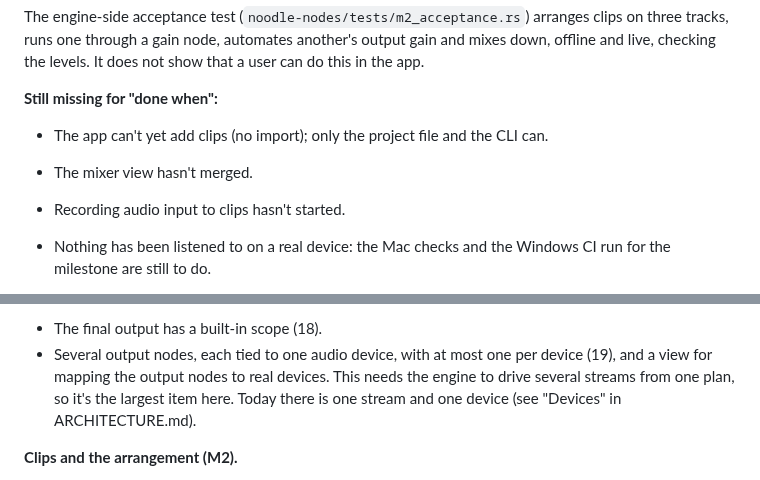
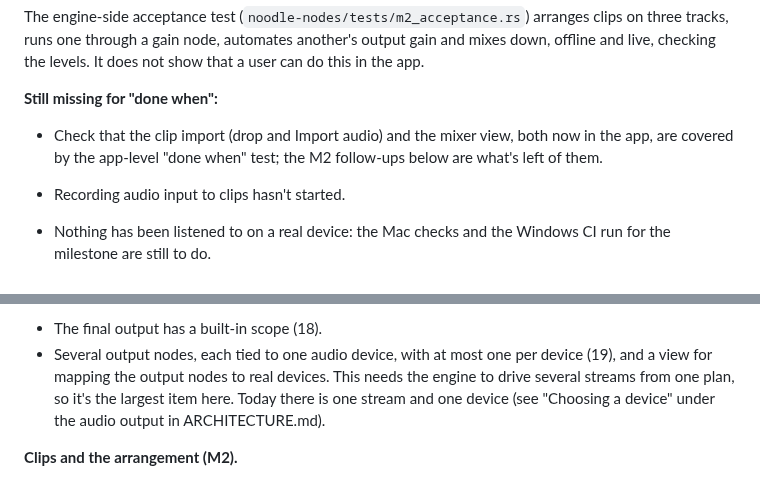
Before and after one commit to Jezza672/noodle, a Markdown page: docs/ROADMAP.md, 2 parts joined by grey strips. Drawn GitHub-style.

Commit message:
Roadmap: refresh stale M2 status lines and fix a section reference
Co-Authored-By: Claude Sonnet 5.5 <noreply@anthropic.com>
Claude-Session: https://claude.ai/code/session_019jcucjLc5mx8ZRxrisM5bV

```diff
--- a/docs/ROADMAP.md
+++ b/docs/ROADMAP.md
@@ -164,9 +164,9 @@ It does not show that a user can do this in the app.
 
 **Still missing for "done when":**
 
-- The app can't yet add clips (no import); only the project file and the
-  CLI can.
-- The mixer view hasn't merged.
+- Check that the clip import (drop and Import audio) and the mixer view,
+  both now in the app, are covered by the app-level "done when" test; the
+  M2 follow-ups below are what's left of them.
 - Recording audio input to clips hasn't started.
 - Nothing has been listened to on a real device: the Mac checks and the
   Windows CI run for the milestone are still to do.
@@ -260,7 +260,7 @@ marked **now** are small fixes or bugs worth doing before the bigger work.
   device (19), and a view for mapping the output nodes to real devices. This
   needs the engine to drive several streams from one plan, so it's the
   largest item here. Today there is one stream and one device
-  (see "Devices" in ARCHITECTURE.md).
+  (see "Choosing a device" under the audio output in ARCHITECTURE.md).
 
 **Clips and the arrangement (M2).**
 
```
